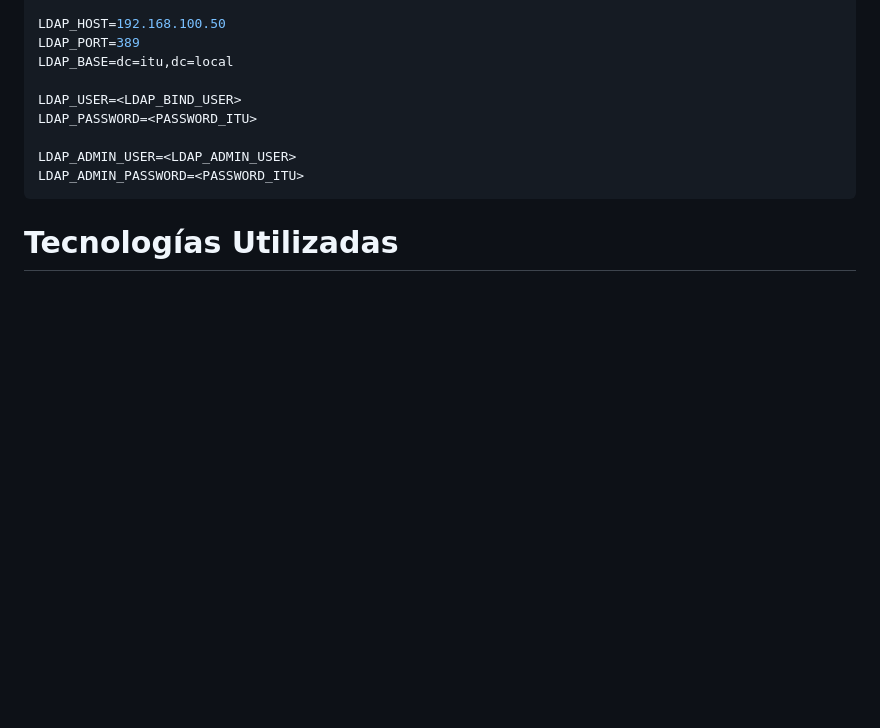
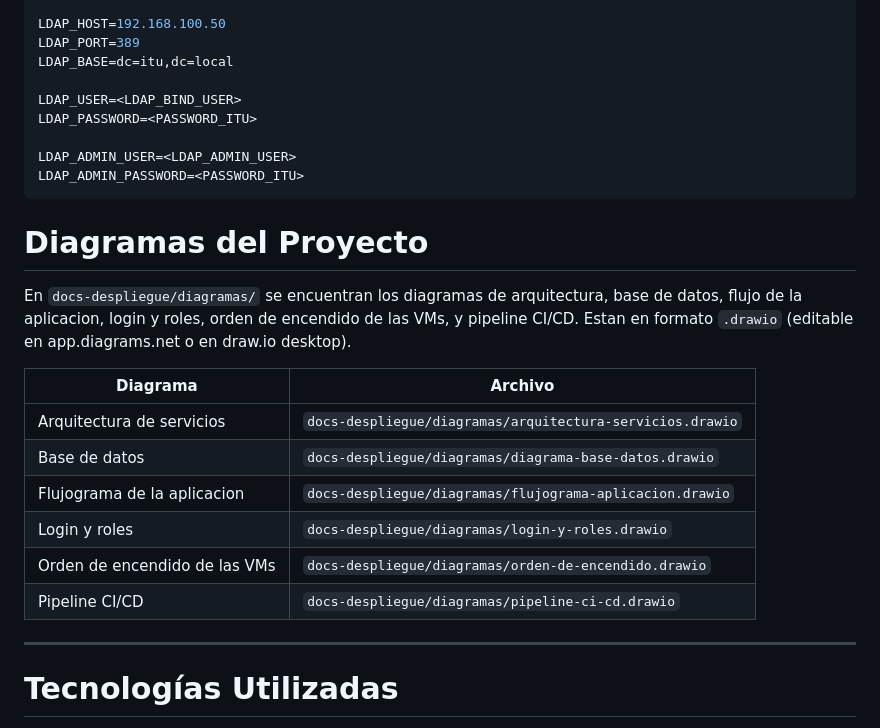
Before and after one commit to RamTech-26/EGI, a Markdown page: README.md, the part around the change. Rendered like a GitHub page; blank space fills up the shorter version.

Commit message:
Documenta la ubicacion de los diagramas del proyecto en el README
Agrega tabla con los 6 diagramas en docs-despliegue/diagramas/
(arquitectura, base de datos, flujograma, login y roles, orden de
encendido, pipeline CI/CD), con indicacion de que se abren en
app.diagrams.net o draw.io desktop.

````diff
--- a/README.md
+++ b/README.md
@@ -503,6 +503,21 @@ LDAP_ADMIN_PASSWORD=<PASSWORD_ITU>
 ```
 
 
+# Diagramas del Proyecto
+
+En `docs-despliegue/diagramas/` se encuentran los diagramas de arquitectura, base de datos, flujo de la aplicacion, login y roles, orden de encendido de las VMs, y pipeline CI/CD. Estan en formato `.drawio` (editable en app.diagrams.net o en draw.io desktop).
+
+| Diagrama | Archivo |
+|---|---|
+| Arquitectura de servicios | `docs-despliegue/diagramas/arquitectura-servicios.drawio` |
+| Base de datos | `docs-despliegue/diagramas/diagrama-base-datos.drawio` |
+| Flujograma de la aplicacion | `docs-despliegue/diagramas/flujograma-aplicacion.drawio` |
+| Login y roles | `docs-despliegue/diagramas/login-y-roles.drawio` |
+| Orden de encendido de las VMs | `docs-despliegue/diagramas/orden-de-encendido.drawio` |
+| Pipeline CI/CD | `docs-despliegue/diagramas/pipeline-ci-cd.drawio` |
+
+---
+
 # Tecnologías Utilizadas
 
 * Java 21
````
